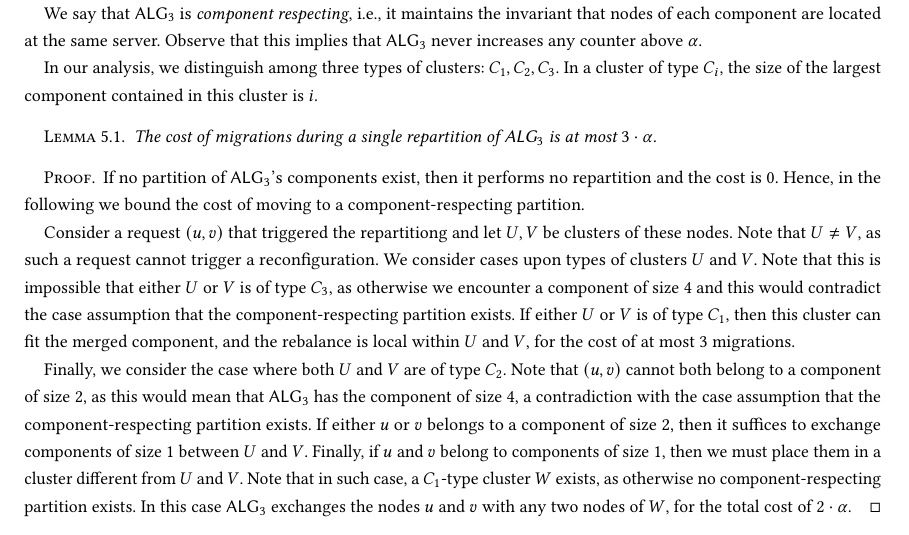
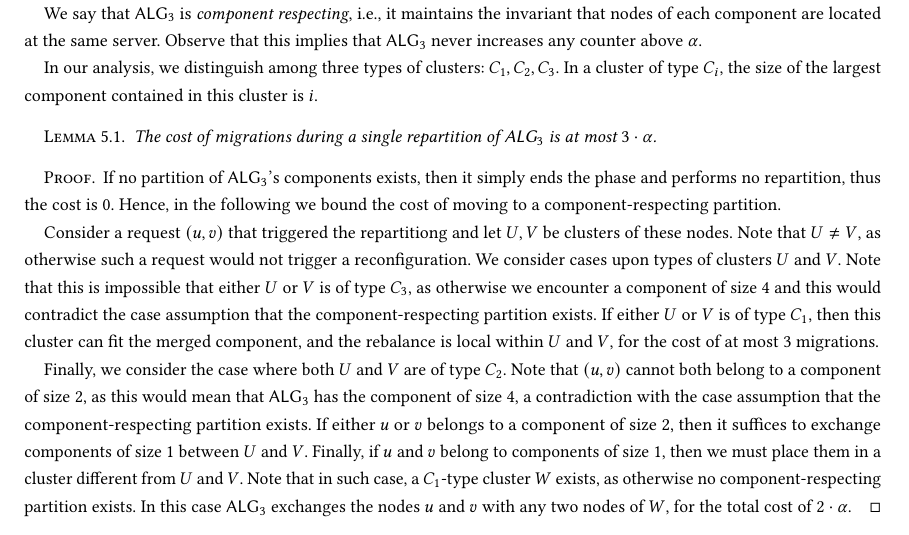
Before and after one commit to foo/graph-partitioning, a LaTeX paper (paper/paper.tex): part of page 4 of 7, cut so that both start at the same text. Compiled offline with pdfLaTeX.

Commit message:
Grammar issue

```diff
--- a/paper/paper.tex
+++ b/paper/paper.tex
@@ -296,7 +296,7 @@ In our analysis, we distinguish among three types of clusters: $C_1, C_2, C_3$.
 \end{lemma}
 
 \begin{proof}
-  If no partition of \TAlg's components exist, then it performs no repartition and the cost is $0$.
+  If no partition of \TAlg's components exists, then it simply ends the phase and performs no repartition, thus the cost is $0$.
   Hence, in the following we bound the cost of moving to a component-respecting partition.
 
   %We distinguish between three types of clusters: $C_1, C_2, C_3$,
@@ -306,7 +306,7 @@ In our analysis, we distinguish among three types of clusters: $C_1, C_2, C_3$.
   %Finally, a cluster of type $C_3$  contains one component of size $3$.
 
     Consider a request $(u, v)$ that triggered the repartitiong and let $U, V$ be clusters of these nodes.
-    Note that $U\neq V$, as such a request cannot trigger a reconfiguration.
+    Note that $U\neq V$, as otherwise such a request would not trigger a reconfiguration.
     We consider cases upon types of clusters $U$ and $V$.
     Note that this is impossible that either $U$ or $V$ is of type $C_3$, as otherwise we encounter a component of size $4$ and this would contradict the case assumption that the component-respecting partition exists.
     If either $U$ or $V$ is of type $C_1$, then this cluster can fit the merged component, and the rebalance is local within $U$ and $V$, for the cost of at most $3$ migrations.
```
